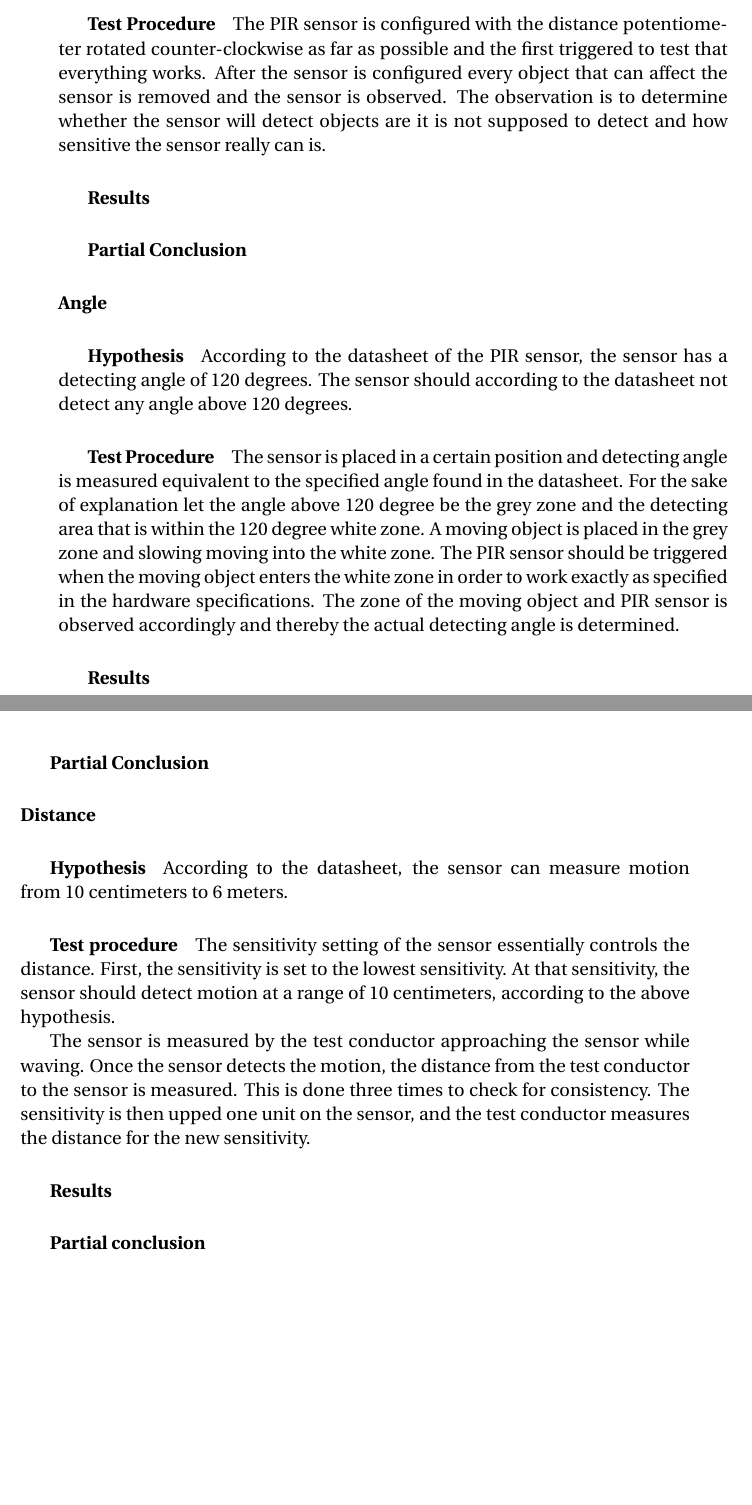
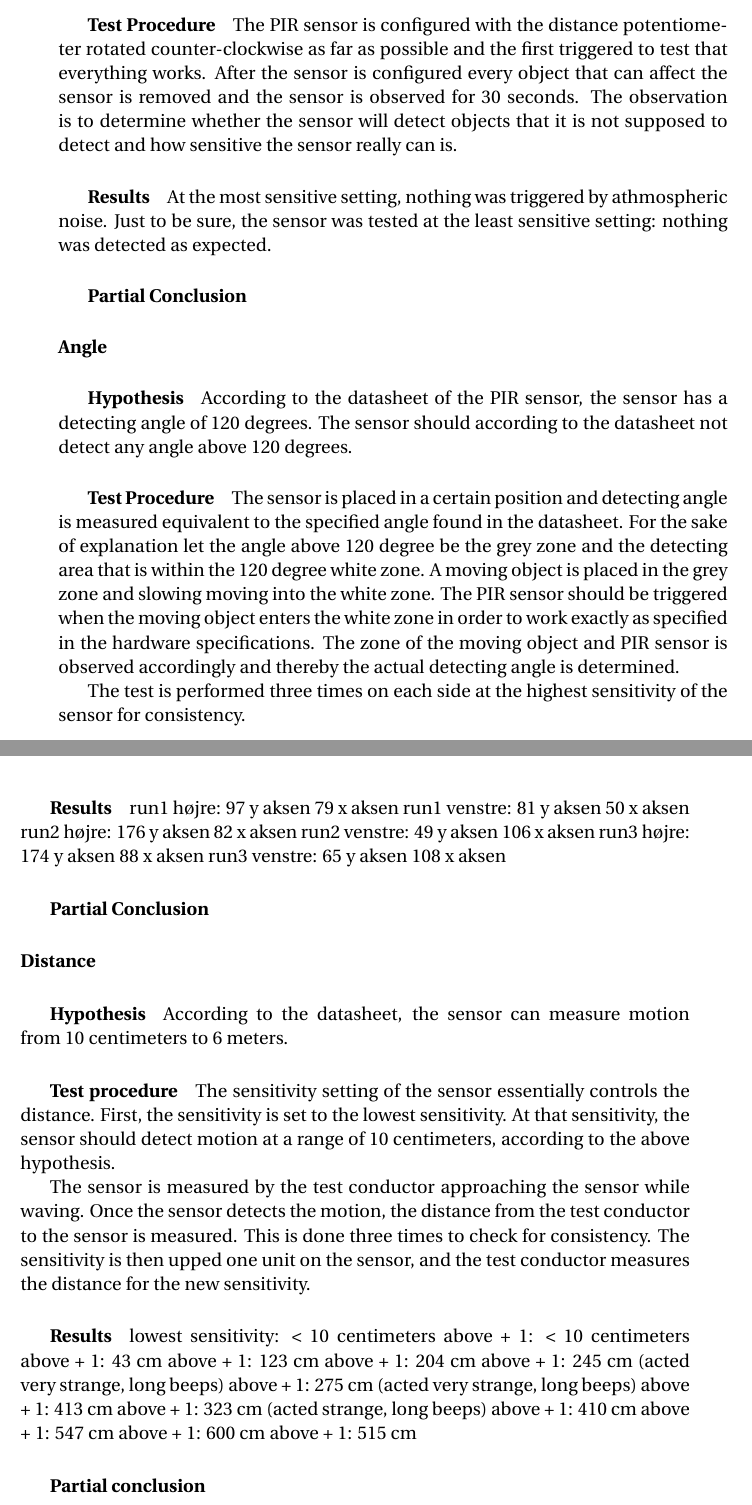
Before and after one commit to simonvandel/AHA, a LaTeX thesis (Report/master.tex, which reads Report/Design/hardware/experiments.tex): two parts of pages 13 and 14 of 19 before the commit and two parts of pages 13 and 14 of 20 after it, joined at a grey line, cut so that both start at the same text, the shorter picture padded with empty space. Compiled offline with pdfLaTeX.

Commit message:
raw pir experiments

```diff
--- a/Report/Design/hardware/experiments.tex
+++ b/Report/Design/hardware/experiments.tex
@@ -35,11 +35,16 @@ if no moving object is existing\cite{datasheet_pir1}.
 \label{subp:SenTest Procedure}
 The PIR sensor is configured with the distance potentiometer rotated
 counter-clockwise as far as possible and the first triggered to test that everything works.
-After the sensor is configured every object that can affect the sensor is removed and the sensor is observed.
-The observation is to determine whether the sensor will detect objects are it is not
+After the sensor is configured every object that can affect the sensor is
+removed and the sensor is observed for 30 seconds.
+The observation is to determine whether the sensor will detect objects that it is not
 supposed to detect and how sensitive the sensor really can is.
 \subparagraph{Results}
 \label{subp:SenResults}
+
+At the most sensitive setting, nothing was triggered by athmospheric noise. Just
+to be sure, the sensor was tested at the least sensitive setting: nothing was
+detected as expected.
 
 \subparagraph{Partial Conclusion}
 \label{subp:SenPartial Conclusion}
@@ -65,8 +70,31 @@ The PIR sensor should be triggered when the moving object enters the white zone
 to work exactly as specified in the hardware specifications.
 The zone of the moving object and PIR sensor is observed accordingly
 and thereby the actual detecting angle is determined.
+
+The test is performed three times on each side at the highest sensitivity of the sensor for consistency.
+
 \subparagraph{Results}
 \label{subp:AngResults}
+
+run1 højre:
+      97 y aksen
+      79 x aksen
+run1 venstre:
+      81 y aksen
+      50 x aksen
+run2 højre:
+      176 y aksen
+      82 x aksen
+run2 venstre:
+      49 y aksen
+      106 x aksen
+run3 højre:
+      174 y aksen
+      88 x aksen
+run3 venstre:
+      65 y aksen
+      108 x aksen
+
 
 \subparagraph{Partial Conclusion}
 \label{subp:AngPartial Conclusion}
@@ -91,6 +119,21 @@ to the sensor is measured. This is done three times to check for consistency. Th
 and the test conductor measures the distance for the new sensitivity.
 
 \subparagraph{Results}
+
+lowest sensitivity: < 10 centimeters
+above + 1: < 10 centimeters
+above + 1: 43 cm
+above + 1: 123 cm
+above + 1: 204 cm
+above + 1: 245 cm (acted very strange, long beeps)
+above + 1: 275 cm (acted very strange, long beeps)
+above + 1: 413 cm
+above + 1: 323 cm (acted strange, long beeps)
+above + 1: 410 cm
+above + 1: 547 cm
+above + 1: 600 cm
+above + 1: 515 cm
+
 
 \subparagraph{Partial conclusion}
 
```
Also changed, not shown: Report/Design/hardware/experiments.tex (11 more changed lines).
